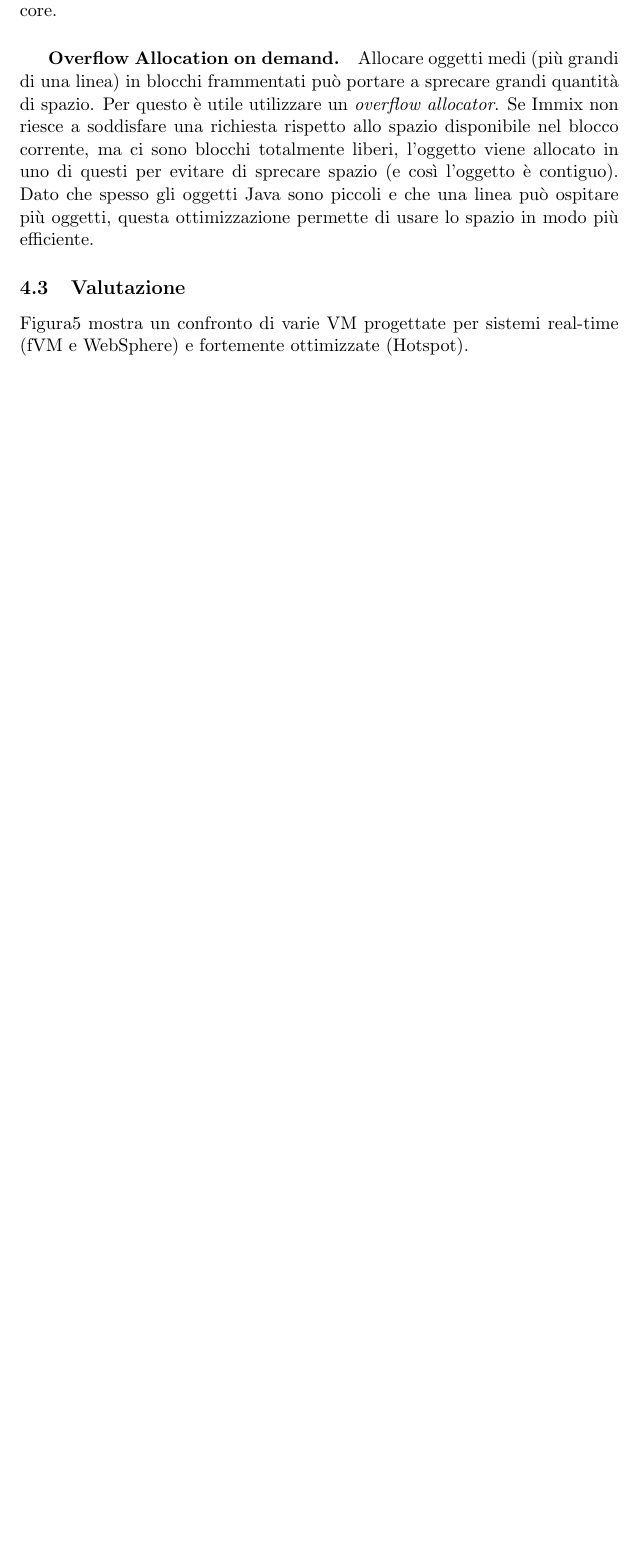
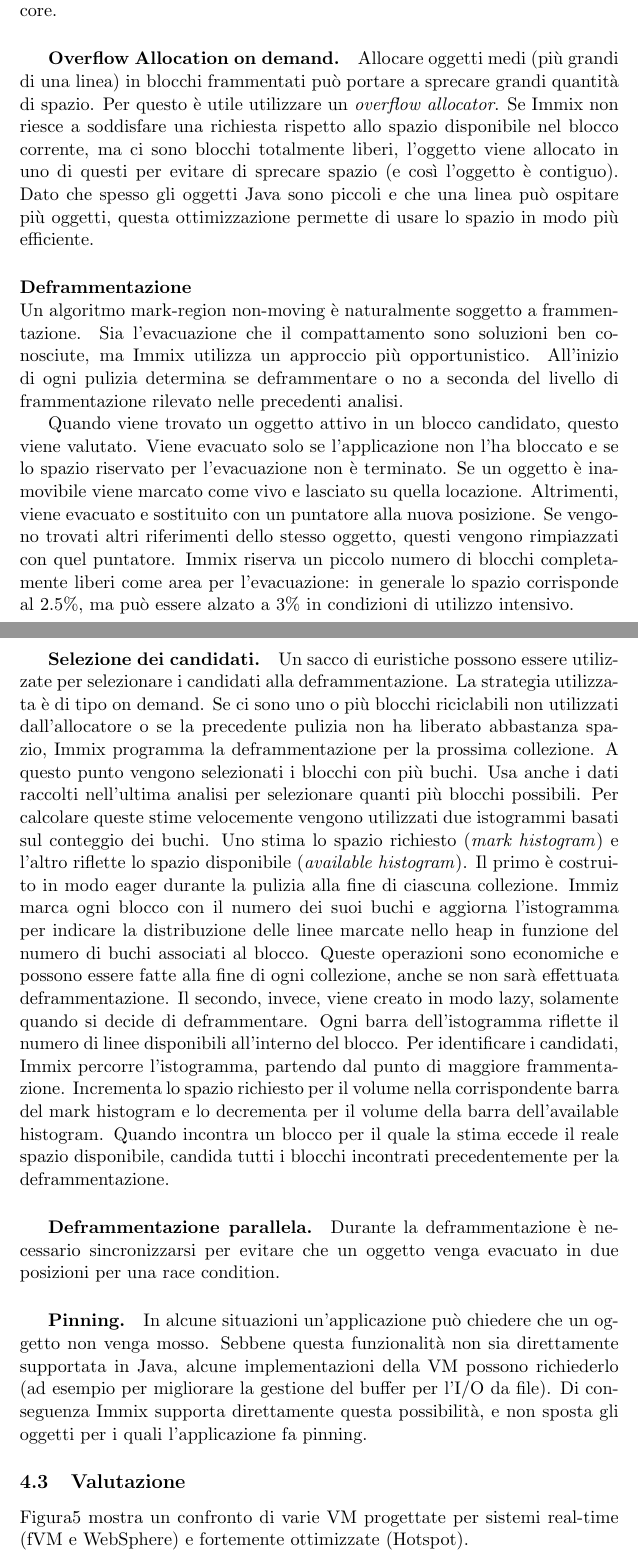
Before and after one commit to mdipirro/android-real-time, a LaTeX document (relazione/main.tex, which reads relazione/sections/fiji.tex): part of page 14 of 16 before the commit and two parts of pages 14 and 15 of 17 after it, the two joined at a grey line, cut so that both start at the same text, the shorter picture padded with empty space. Compiled offline with pdfLaTeX.

Commit message:
Aggiunta deframmentazione di Immix

```diff
--- a/relazione/sections/fiji.tex
+++ b/relazione/sections/fiji.tex
@@ -94,6 +94,17 @@ Figura\ref{fig:immixheap} mostra un esempio.
 \subparagraph{Parallelismo.} L'implementazione è parallela e supporta più thread sia lato GC che lato applicazione. Tuttavia la pulizia non viene fatta concorrentemente all'esecuzione dell'applicazione. L'analisi dei blocchi è fatta in parallelo e permette race conditions nella marcatura degli oggetti (al più un oggetto verrà marcato più volte). Per evitare race conditions nell'aggiornamento di bit vicini vengono utilizzato interi byte per marcare le linee. Questo causa un overhead di 1/128, ma evita il bisogno di sincronizzazione. Questo approccio si comporta bene per thread veloci e non sincronizzati (sincronizzando solo i thread del GC) su sistemi monoprocessore o con due core.
 \subparagraph{Overflow Allocation on demand.} Allocare oggetti medi (più grandi di una linea) in blocchi frammentati può portare a sprecare grandi quantità di spazio. Per questo è utile utilizzare un \textit{overflow allocator}. Se Immix non riesce a soddisfare una richiesta rispetto allo spazio disponibile nel blocco corrente, ma ci sono blocchi totalmente liberi, l'oggetto viene allocato in uno di questi per evitare di sprecare spazio (e così l'oggetto è contiguo). Dato che spesso gli oggetti Java sono piccoli e che una linea può ospitare più oggetti, questa ottimizzazione permette di usare lo spazio in modo più efficiente.
 
+\paragraph{Deframmentazione} \mbox{} \\
+Un algoritmo mark-region non-moving è naturalmente soggetto a frammentazione. Sia l'evacuazione che il compattamento sono soluzioni ben conosciute, ma Immix utilizza un approccio più opportunistico. All'inizio di ogni pulizia determina se deframmentare o no a seconda del livello di frammentazione rilevato nelle precedenti analisi.
+
+Quando viene trovato un oggetto attivo in un blocco candidato, questo viene valutato. Viene evacuato solo se l'applicazione non l'ha bloccato e se lo spazio riservato per l'evacuazione non è terminato. Se un oggetto è inamovibile viene marcato come vivo e lasciato su quella locazione. Altrimenti, viene evacuato e sostituito con un puntatore alla nuova posizione. Se vengono trovati altri riferimenti dello stesso oggetto, questi vengono rimpiazzati con quel puntatore. Immix riserva un piccolo numero di blocchi completamente liberi come area per l'evacuazione: in generale lo spazio corrisponde al 2.5\%, ma può essere alzato a 3\% in condizioni di utilizzo intensivo.
+
+\subparagraph{Selezione dei candidati.} Un sacco di euristiche possono essere utilizzate per selezionare i candidati alla deframmentazione. La strategia utilizzata è di tipo on demand. Se ci sono uno o più blocchi riciclabili non utilizzati dall'allocatore o se la precedente pulizia non ha liberato abbastanza spazio, Immix programma la deframmentazione per la prossima collezione. A questo punto vengono selezionati i blocchi con più buchi. Usa anche i dati raccolti nell'ultima analisi per selezionare quanti più blocchi possibili. Per calcolare queste stime velocemente vengono utilizzati due istogrammi basati sul conteggio dei buchi. Uno stima lo spazio richiesto (\textit{mark histogram}) e l'altro riflette lo spazio disponibile (\textit{available histogram}). Il primo è costruito in modo eager durante la pulizia alla fine di ciascuna collezione. Immiz marca ogni blocco con il numero dei suoi buchi e aggiorna l'istogramma per indicare la distribuzione delle linee marcate nello heap in funzione del numero di buchi associati al blocco. Queste operazioni sono economiche e possono essere fatte alla fine di ogni collezione, anche se non sarà effettuata deframmentazione. Il secondo, invece, viene creato in modo lazy, solamente quando si decide di deframmentare. Ogni barra dell'istogramma riflette il numero di linee disponibili all'interno del blocco. Per identificare i candidati, Immix percorre l'istogramma, partendo dal punto di maggiore frammentazione. Incrementa lo spazio richiesto per il volume nella corrispondente barra del mark histogram e lo decrementa per il volume della barra dell'available histogram. Quando incontra un blocco per il quale la stima eccede il reale spazio disponibile, candida tutti i blocchi incontrati precedentemente per la deframmentazione.
+
+\subparagraph{Deframmentazione parallela.} Durante la deframmentazione è necessario sincronizzarsi per evitare che un oggetto venga evacuato in due posizioni per una race condition.
+
+\subparagraph{Pinning.} In alcune situazioni un'applicazione può chiedere che un oggetto non venga mosso. Sebbene questa funzionalità non sia direttamente supportata in Java, alcune implementazioni della VM possono richiederlo (ad esempio per migliorare la gestione del buffer per l'I/O da file). Di conseguenza Immix supporta direttamente questa possibilità, e non sposta gli oggetti per i quali l'applicazione fa pinning.
+
 \subsection{Valutazione}
 Figura\ref{fig:fijicomp} mostra un confronto di varie VM progettate per sistemi real-time (fVM e WebSphere) e fortemente ottimizzate (Hotspot).
 \begin{figure}[h]
```
